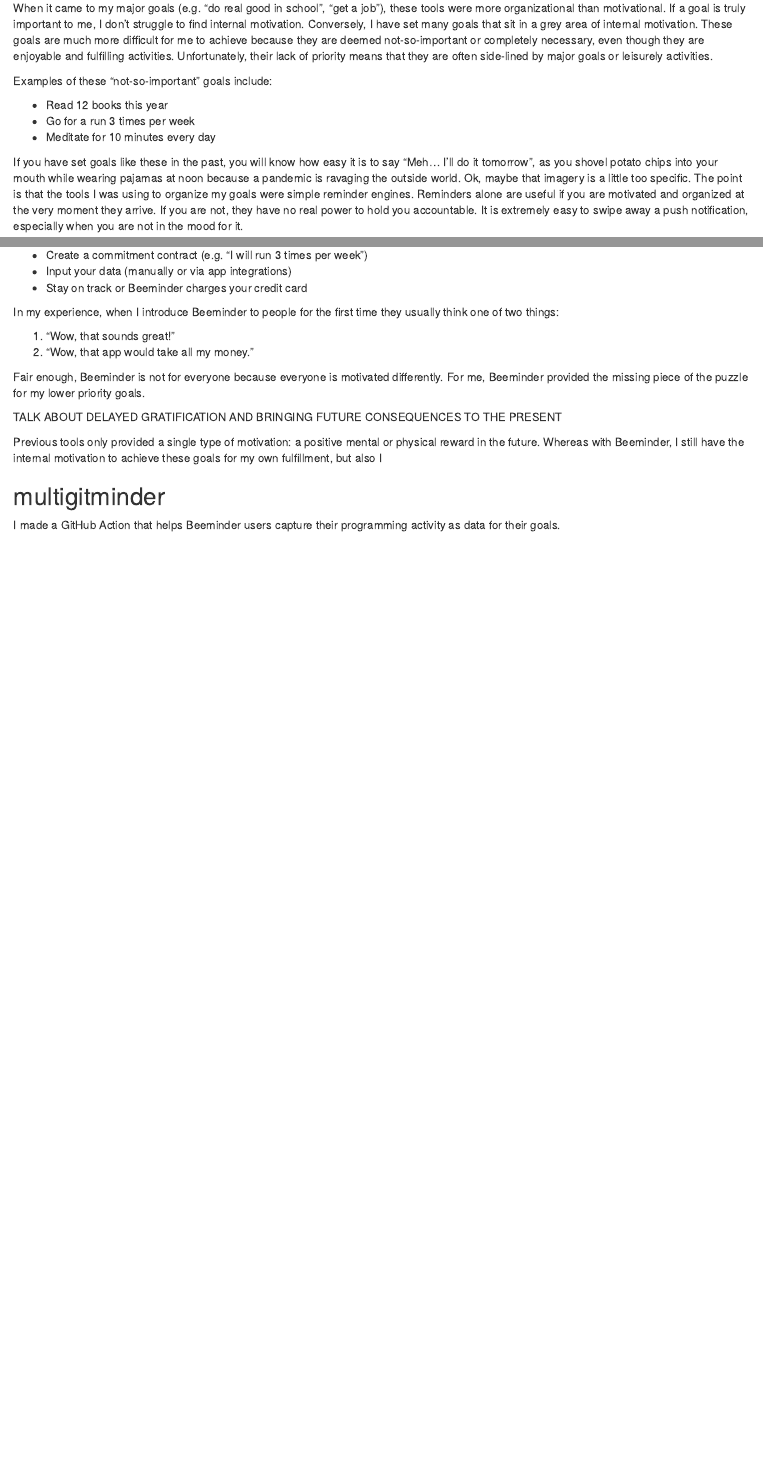
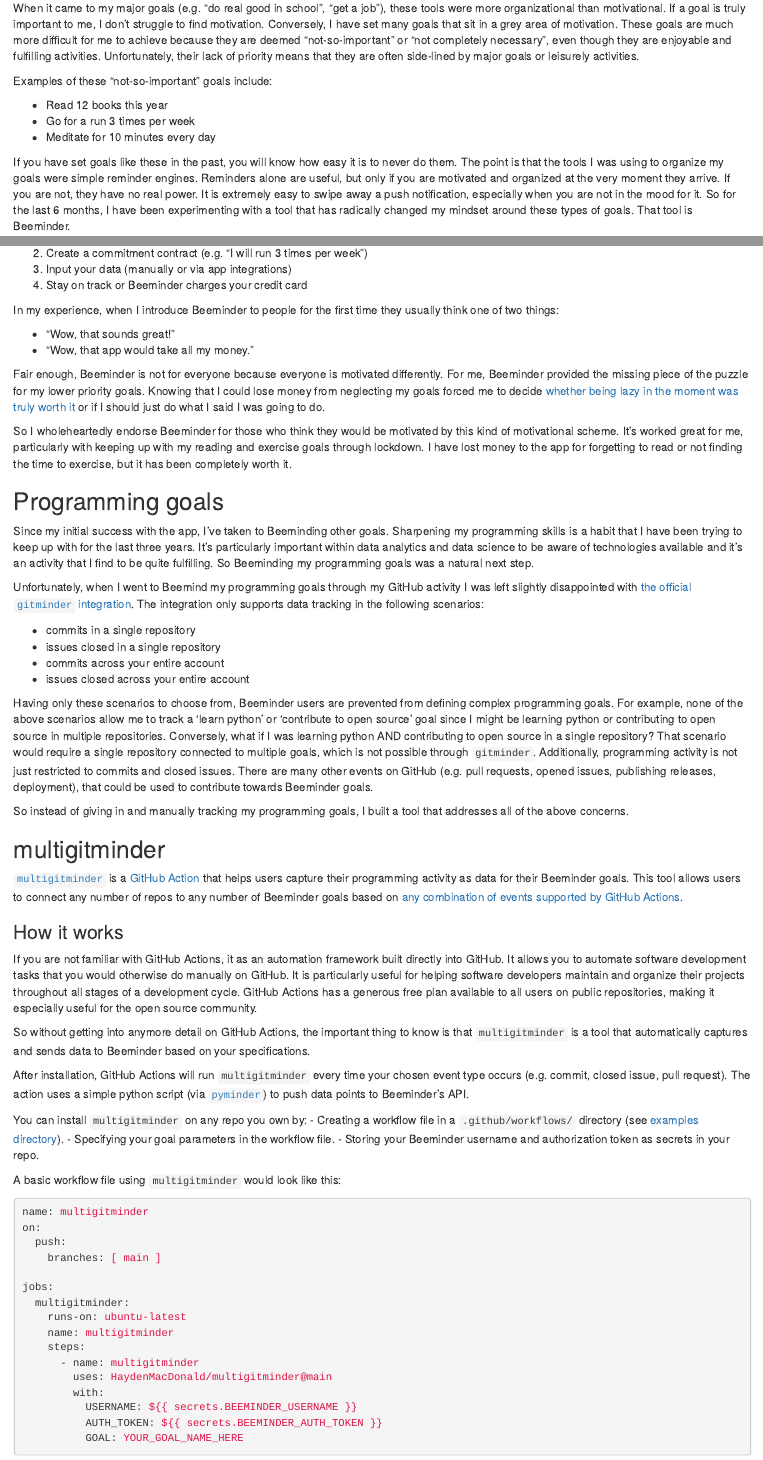
Before and after one commit to HaydenMacDonald/nith, an R Markdown document (content/post/multigitminder/index.Rmd): the page in a window 1100 px wide, from 250 px down, and a second part further down, joined at a grey line. Rendered offline with R 4.5, knitr and Pandoc, with nearby package versions; drawn as R Markdown's standard HTML page in place of the format the file asks for.

Commit message:
feat: more work on multigitminder post

````diff
--- a/content/post/multigitminder/index.Rmd
+++ b/content/post/multigitminder/index.Rmd
@@ -8,10 +8,11 @@
 slug: multigitminder
 image_preview: ""
 tags:
-- github-actions
+- GitHub-Actions
 - Python
 - Docker
 - Beeminder
+- goals
 - habits
 description: "A GitHub Action for logging data points to Beeminder."
 ---
@@ -24,7 +25,7 @@
 
 I have used a variety of tools over the years to help me achieve my goals. For the last couple of years, I've used a combination of Google Docs, Google Calendar, Google Keep, Loop Habit Tracker, Trello, and good ol' alarm clocks to schedule tasks and remind myself to get things done. Whether these goals were personal or professional, small or big, they would usually find their way into one of these tools with the hope that it would hold me accountable.
 
-When it came to my major goals (e.g. "do real good in school", "get a job"), these tools were more organizational than motivational. If a goal is truly important to me, I don't struggle to find internal motivation. Conversely, I have set many goals that sit in a grey area of internal motivation. These goals are much more difficult for me to achieve because they are deemed not-so-important or completely necessary, even though they are enjoyable and fulfilling activities. Unfortunately, their lack of priority means that they are often side-lined by major goals or leisurely activities.
+When it came to my major goals (e.g. "do real good in school", "get a job"), these tools were more organizational than motivational. If a goal is truly important to me, I don't struggle to find motivation. Conversely, I have set many goals that sit in a grey area of motivation. These goals are much more difficult for me to achieve because they are deemed "not-so-important" or "not completely necessary", even though they are enjoyable and fulfilling activities. Unfortunately, their lack of priority means that they are often side-lined by major goals or leisurely activities.
 
 Examples of these "not-so-important" goals include:
 
@@ -32,4 +33,4 @@
 - Go for a run 3 times per week
 - Meditate for 10 minutes every day
 
-If you have set goals like these in the past, you will know how easy it is to say "Meh... I'll do it tomorrow", as you shovel potato chips into your mouth while wearing pajamas at noon because a pandemic is ravaging the outside world. Ok, maybe that imagery is a little too specific. The point is that the tools I was using to organize my goals were simple reminder engines. Reminders alone are useful if you are motivated and organized at the very moment they arrive. If you are not, they have no real power to hold you accountable. It is extremely easy to swipe away a push notification, especially when you are not in the mood for it.
+If you have set goals like these in the past, you will know how easy it is to never do them. The point is that the tools I was using to organize my goals were simple reminder engines. Reminders alone are useful, but only if you are motivated and organized at the very moment they arrive. If you are not, they have no real power. It is extremely easy to swipe away a push notification, especially when you are not in the mood for it. So for the last 6 months, I have been experimenting with a tool that has radically changed my mindset around these types of goals. That tool is Beeminder.
@@ -44,3 +41,0 @@
-- Create a commitment contract (e.g. "I will run 3 times per week")
-- Input your data (manually or via app integrations)
-- Stay on track or Beeminder charges your credit card
@@ -47,16 +43,65 @@
+2. Create a commitment contract (e.g. "I will run 3 times per week")
+3. Input your data (manually or via app integrations)
+4. Stay on track or Beeminder charges your credit card
 
 In my experience, when I introduce Beeminder to people for the first time they usually think one of two things:
 
-1. "Wow, that sounds great!"
-2. "Wow, that app would take all my money."
+- "Wow, that sounds great!"
+- "Wow, that app would take all my money."
 
-Fair enough, Beeminder is not for everyone because everyone is motivated differently. For me, Beeminder provided the missing piece of the puzzle for my lower priority goals.
+Fair enough, Beeminder is not for everyone because everyone is motivated differently. For me, Beeminder provided the missing piece of the puzzle for my lower priority goals. Knowing that I could lose money from neglecting my goals forced me to decide [whether being lazy in the moment was truly worth it](https://forum.beeminder.com/t/beeminder-vs-cbt/7624/26?u=dreev) or if I should just do what I said I was going to do.
 
-TALK ABOUT DELAYED GRATIFICATION AND BRINGING FUTURE CONSEQUENCES TO THE PRESENT
+So I wholeheartedly endorse Beeminder for those who think they would be motivated by this kind of motivational scheme. It's worked great for me, particularly with keeping up with my reading and exercise goals through lockdown. I have lost money to the app for forgetting to read or not finding the time to exercise, but it has been completely worth it.
 
-Previous tools only provided a single type of motivation: a positive mental or physical reward in the future. Whereas with Beeminder, I still have the internal motivation to achieve these goals for my own fulfillment, but also I
+## Programming goals
 
+Since my initial success with the app, I've taken to Beeminding other goals. Sharpening my programming skills is a habit that I have been trying to keep up with for the last three years. It's particularly important within data analytics and data science to be aware of technologies available and it's an activity that I find to be quite fulfilling. So Beeminding my programming goals was a natural next step.
+
+Unfortunately, when I went to Beemind my programming goals through my GitHub activity I was left slightly disappointed with [the official `gitminder` integration](https://www.beeminder.com/gitminder). The integration only supports data tracking in the following scenarios:
+
+- commits in a single repository
+- issues closed in a single repository
+- commits across your entire account
+- issues closed across your entire account
+
+Having only these scenarios to choose from, Beeminder users are prevented from defining complex programming goals. For example, none of the above scenarios allow me to track a 'learn python' or 'contribute to open source' goal since I might be learning python or contributing to open source in multiple repositories. Conversely, what if I was learning python AND contributing to open source in a single repository? That scenario would require a single repository connected to multiple goals, which is not possible through `gitminder`. Additionally, programming activity is not just restricted to commits and closed issues. There are many other events on GitHub (e.g. pull requests, opened issues, publishing releases, deployment), that could be used to contribute towards Beeminder goals.
+
+So instead of giving in and manually tracking my programming goals, I built a tool that addresses all of the above concerns.
 
 ## multigitminder
 
-I made a GitHub Action that helps Beeminder users capture their programming activity as data for their goals.
+[`multigitminder`](https://github.com/HaydenMacDonald/multigitminder) is a [GitHub Action](https://github.com/features/actions) that helps users capture their programming activity as data for their Beeminder goals. This tool allows users to connect any number of repos to any number of Beeminder goals based on [any combination of events supported by GitHub Actions](https://docs.github.com/en/actions/reference/events-that-trigger-workflows).
+
+### How it works
+
+If you are not familiar with GitHub Actions, it as an automation framework built directly into GitHub. It allows you to automate software development tasks that you would otherwise do manually on GitHub. It is particularly useful for helping software developers maintain and organize their projects throughout all stages of a development cycle. GitHub Actions has a generous free plan available to all users on public repositories, making it especially useful for the open source community.
+
+So without getting into anymore detail on GitHub Actions, the important thing to know is that `multigitminder` is a tool that automatically captures and sends data to Beeminder based on your specifications.
+
+After installation, GitHub Actions will run `multigitminder` every time your chosen event type occurs (e.g. commit, closed issue, pull request). The action uses a simple python script (via [`pyminder`](https://github.com/narthur/pyminder)) to push data points to Beeminder's API.
+
+You can install `multigitminder` on any repo you own by:
+- Creating a workflow file in a `.github/workflows/` directory (see [examples directory](/examples)).
+- Specifying your goal parameters in the workflow file.
+- Storing your Beeminder username and authorization token as secrets in your repo.
+
+A basic workflow file using `multigitminder` would look like this:
+
+```yaml
+name: multigitminder
+on:
+  push:
+    branches: [ main ]
+
+jobs:
+  multigitminder:
+    runs-on: ubuntu-latest
+    name: multigitminder
+    steps:
+      - name: multigitminder
+        uses: HaydenMacDonald/multigitminder@main
+        with:
+          USERNAME: ${{ secrets.BEEMINDER_USERNAME }}
+          AUTH_TOKEN: ${{ secrets.BEEMINDER_AUTH_TOKEN }}
+          GOAL: YOUR_GOAL_NAME_HERE
+```
````
Also changed, not shown: content/post/multigitminder/index.html, content/post/multigitminder/index.Rmd (4 more changed lines).
